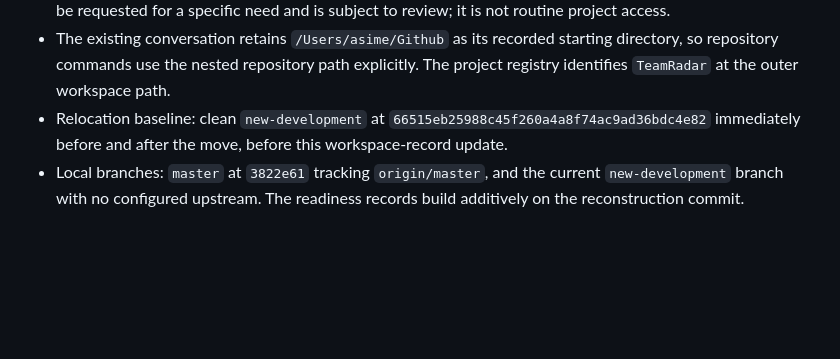
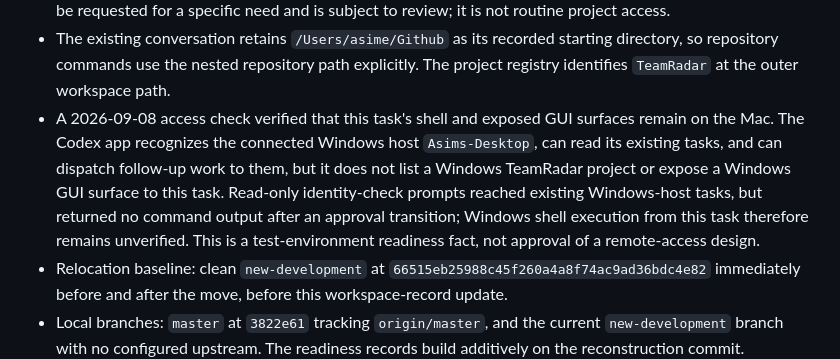
Before and after one commit to asimersoy/TeamRadarLaravel, a Markdown page: project-docs/current-state.md, the part around one of its changes. GitHub-like rendering; blank space fills up the shorter version.

Commit message:
Record Windows host access boundary

```diff
--- a/project-docs/current-state.md
+++ b/project-docs/current-state.md
@@ -28,6 +28,15 @@
   starting directory, so repository commands use the nested repository path
   explicitly. The project registry identifies `TeamRadar` at the outer
   workspace path.
+- A 2026-09-08 access check verified that this task's shell and exposed GUI
+  surfaces remain on the Mac. The Codex app recognizes the connected Windows
+  host `Asims-Desktop`, can read its existing tasks, and can dispatch follow-up
+  work to them, but it does not list a Windows TeamRadar project or expose a
+  Windows GUI surface to this task. Read-only identity-check prompts reached
+  existing Windows-host tasks, but returned no command output after an approval
+  transition; Windows shell execution from this task therefore remains
+  unverified. This is a test-environment readiness fact, not approval of a
+  remote-access design.
 - Relocation baseline: clean `new-development` at
   `66515eb25988c45f260a4a8f74ac9ad36bdc4e82` immediately before and after the
   move, before this workspace-record update.
```
Also changed, not shown: other parts of project-docs/current-state.md (+1 -1 lines).
